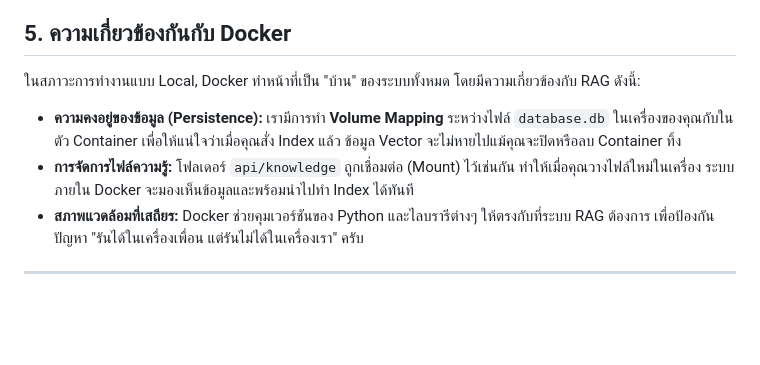
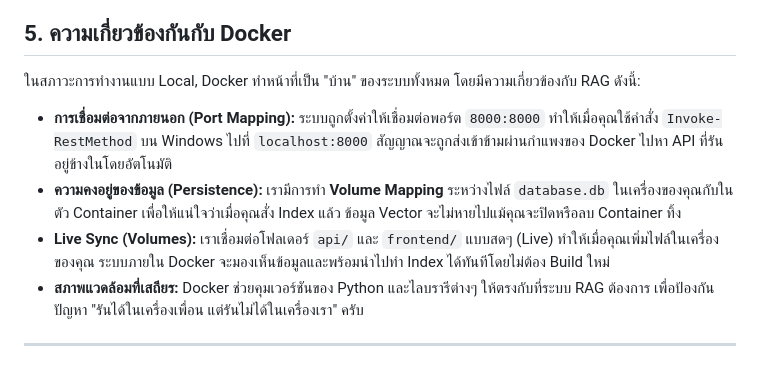
Before and after one commit to lnwphu2017-ui/clone, a Markdown page: RAG_EXPLANATION.md, the part around the change. Drawn GitHub-style; blank space fills up the shorter version.

Commit message:
docs: explain Port and Volume Mapping in Docker

```diff
--- a/RAG_EXPLANATION.md
+++ b/RAG_EXPLANATION.md
@@ -50,8 +50,9 @@
 
 ## 5. ความเกี่ยวข้องกันกับ Docker
 ในสภาวะการทำงานแบบ Local, Docker ทำหน้าที่เป็น "บ้าน" ของระบบทั้งหมด โดยมีความเกี่ยวข้องกับ RAG ดังนี้:
+*   **การเชื่อมต่อจากภายนอก (Port Mapping):** ระบบถูกตั้งค่าให้เชื่อมต่อพอร์ต `8000:8000` ทำให้เมื่อคุณใช้คำสั่ง `Invoke-RestMethod` บน Windows ไปที่ `localhost:8000` สัญญาณจะถูกส่งเข้าข้ามผ่านกำแพงของ Docker ไปหา API ที่รันอยู่ข้างในโดยอัตโนมัติ
 *   **ความคงอยู่ของข้อมูล (Persistence):** เรามีการทำ **Volume Mapping** ระหว่างไฟล์ `database.db` ในเครื่องของคุณกับในตัว Container เพื่อให้แน่ใจว่าเมื่อคุณสั่ง Index แล้ว ข้อมูล Vector จะไม่หายไปแม้คุณจะปิดหรือลบ Container ทิ้ง
-*   **การจัดการไฟล์ความรู้:** โฟลเดอร์ `api/knowledge` ถูกเชื่อมต่อ (Mount) ไว้เช่นกัน ทำให้เมื่อคุณวางไฟล์ใหม่ในเครื่อง ระบบภายใน Docker จะมองเห็นข้อมูลและพร้อมนำไปทำ Index ได้ทันที
+*   **Live Sync (Volumes):** เราเชื่อมต่อโฟลเดอร์ `api/` และ `frontend/` แบบสดๆ (Live) ทำให้เมื่อคุณเพิ่มไฟล์ในเครื่องของคุณ ระบบภายใน Docker จะมองเห็นข้อมูลและพร้อมนำไปทำ Index ได้ทันทีโดยไม่ต้อง Build ใหม่
 *   **สภาพแวดล้อมที่เสถียร:** Docker ช่วยคุมเวอร์ชันของ Python และไลบรารีต่างๆ ให้ตรงกับที่ระบบ RAG ต้องการ เพื่อป้องกันปัญหา "รันได้ในเครื่องเพื่อน แต่รันไม่ได้ในเครื่องเรา" ครับ
 
 ---
```
